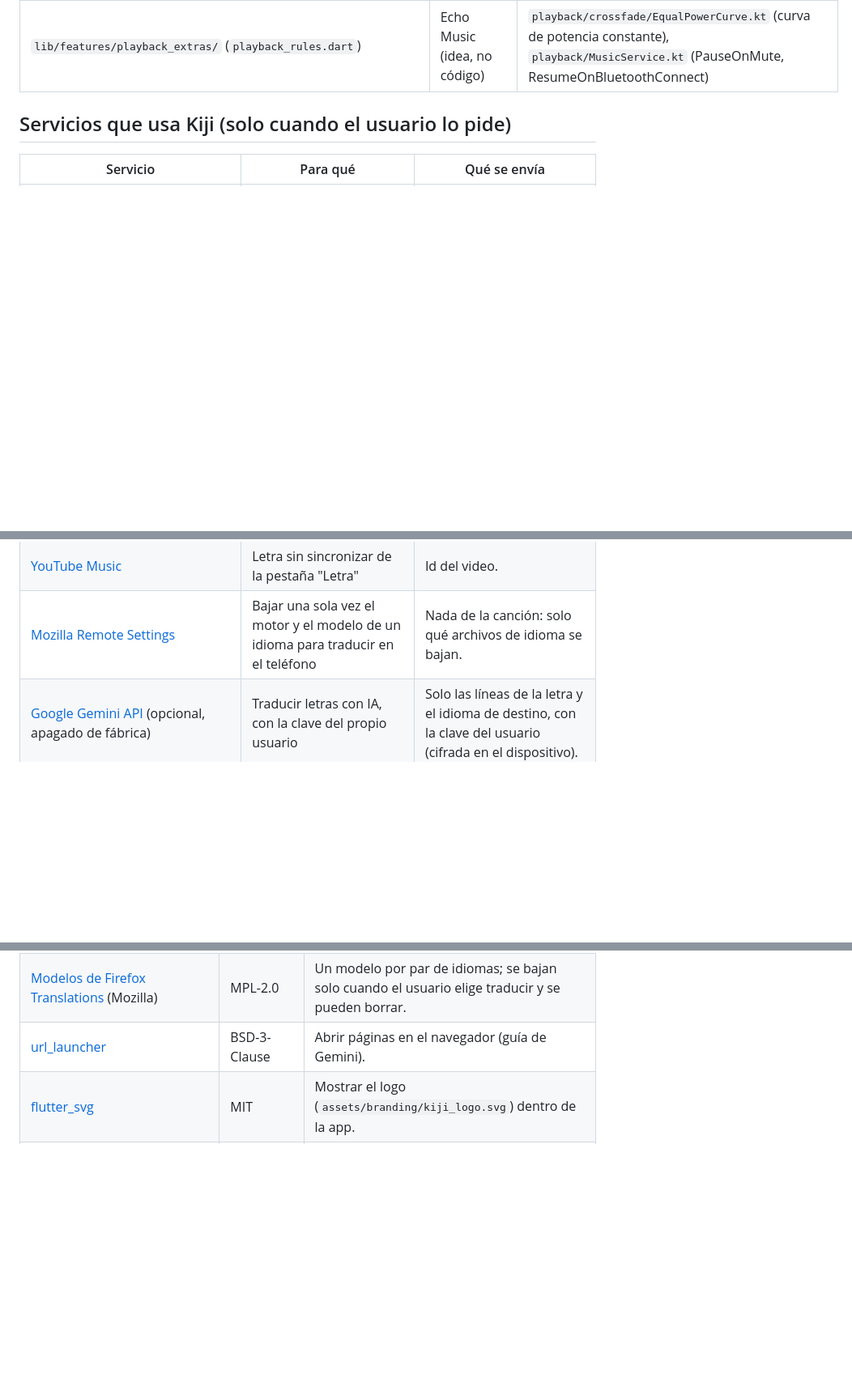
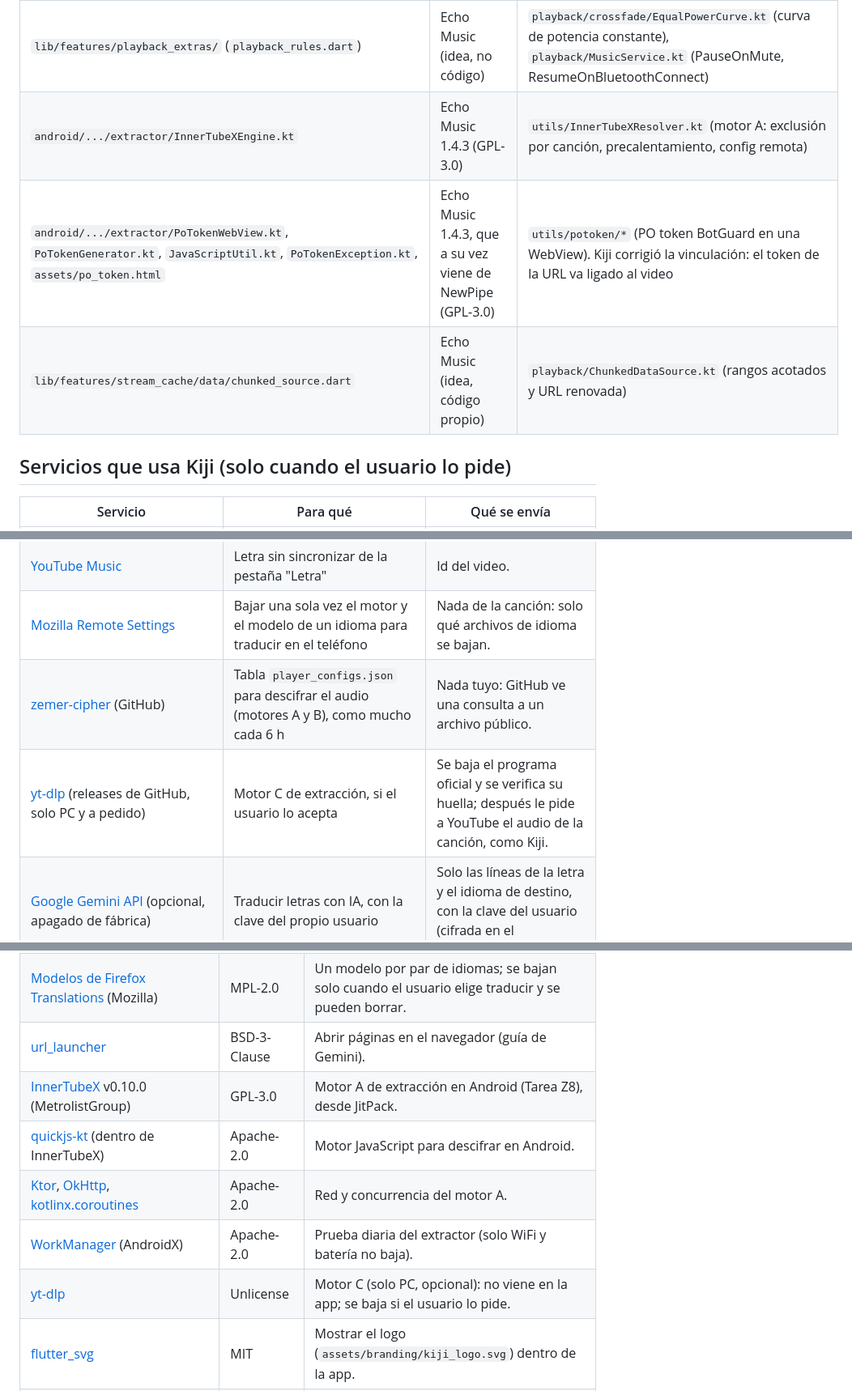
Before and after one commit to kijiplayer/kiji-player, a Markdown page: CREDITS.md, 3 parts joined by grey strips. Shown at 81% size. Drawn GitHub-style; blank space fills up the shorter version.

Commit message:
Créditos (InnerTubeX, Echo/NewPipe PO token, zemer-cipher, yt-dlp, Ktor, WorkManager)
Co-Authored-By: Claude Opus 5.5 <noreply@anthropic.com>

```diff
--- a/CREDITS.md
+++ b/CREDITS.md
@@ -35,6 +35,9 @@ personas que los construyen y mantienen.
 | `lib/features/backup/` (`backup_manifest.dart`, `backup_screen.dart`) | Echo Music (idea, no código) | `ui/screens/settings/BackupAndRestore.kt`, `viewmodels/BackupRestoreViewModel.kt` (copia en un archivo y restaurar) |
 | `lib/features/equalizer/` (`equalizer_model.dart`, `equalizer_screen.dart`) | Echo Music (idea, no código) | `ui/screens/equalizer/EqScreen.kt`, `EQViewModel.kt`, `dsp-core/.../models/SavedEQProfile.kt` (perfiles guardados y uno activo) |
 | `lib/features/playback_extras/` (`playback_rules.dart`) | Echo Music (idea, no código) | `playback/crossfade/EqualPowerCurve.kt` (curva de potencia constante), `playback/MusicService.kt` (PauseOnMute, ResumeOnBluetoothConnect) |
+| `android/.../extractor/InnerTubeXEngine.kt` | Echo Music 1.4.3 (GPL-3.0) | `utils/InnerTubeXResolver.kt` (motor A: exclusión por canción, precalentamiento, config remota) |
+| `android/.../extractor/PoTokenWebView.kt`, `PoTokenGenerator.kt`, `JavaScriptUtil.kt`, `PoTokenException.kt`, `assets/po_token.html` | Echo Music 1.4.3, que a su vez viene de NewPipe (GPL-3.0) | `utils/potoken/*` (PO token BotGuard en una WebView). Kiji corrigió la vinculación: el token de la URL va ligado al video |
+| `lib/features/stream_cache/data/chunked_source.dart` | Echo Music (idea, código propio) | `playback/ChunkedDataSource.kt` (rangos acotados y URL renovada) |
 
 ## Servicios que usa Kiji (solo cuando el usuario lo pide)
 
@@ -49,6 +52,8 @@ personas que los construyen y mantienen.
 | YouTube (subtítulos) | Letra desde los subtítulos del video | Id del video. |
 | [YouTube Music](https://music.youtube.com) | Letra sin sincronizar de la pestaña "Letra" | Id del video. |
 | [Mozilla Remote Settings](https://firefox.settings.services.mozilla.com) | Bajar una sola vez el motor y el modelo de un idioma para traducir en el teléfono | Nada de la canción: solo qué archivos de idioma se bajan. |
+| [zemer-cipher](https://github.com/ZemerTeam/zemer-cipher) (GitHub) | Tabla `player_configs.json` para descifrar el audio (motores A y B), como mucho cada 6 h | Nada tuyo: GitHub ve una consulta a un archivo público. |
+| [yt-dlp](https://github.com/yt-dlp/yt-dlp) (releases de GitHub, solo PC y a pedido) | Motor C de extracción, si el usuario lo acepta | Se baja el programa oficial y se verifica su huella; después le pide a YouTube el audio de la canción, como Kiji. |
 | [Google Gemini API](https://ai.google.dev) (opcional, apagado de fábrica) | Traducir letras con IA, con la clave del propio usuario | Solo las líneas de la letra y el idioma de destino, con la clave del usuario (cifrada en el dispositivo). |
 | [song.link / Odesli](https://odesli.co) | Enlace universal al compartir una canción | Nada desde Kiji: solo se arma el enlace con el id del video; lo abre quien lo recibe. |
 
@@ -67,6 +72,11 @@ personas que los construyen y mantienen.
 | `bergamot-translator.js` de [Firefox](https://searchfox.org/mozilla-central/source/toolkit/components/translations/bergamot-translator) | MPL-2.0 | Pegamento JavaScript del motor, sin cambios, en `assets/translation/`. |
 | [Modelos de Firefox Translations](https://github.com/mozilla/firefox-translations-models) (Mozilla) | MPL-2.0 | Un modelo por par de idiomas; se bajan solo cuando el usuario elige traducir y se pueden borrar. |
 | [url_launcher](https://pub.dev/packages/url_launcher) | BSD-3-Clause | Abrir páginas en el navegador (guía de Gemini). |
+| [InnerTubeX](https://github.com/MetrolistGroup/innertubex) v0.10.0 (MetrolistGroup) | GPL-3.0 | Motor A de extracción en Android (Tarea Z8), desde JitPack. |
+| [quickjs-kt](https://github.com/dokar3/quickjs-kt) (dentro de InnerTubeX) | Apache-2.0 | Motor JavaScript para descifrar en Android. |
+| [Ktor](https://ktor.io), [OkHttp](https://square.github.io/okhttp/), [kotlinx.coroutines](https://github.com/Kotlin/kotlinx.coroutines) | Apache-2.0 | Red y concurrencia del motor A. |
+| [WorkManager](https://developer.android.com/jetpack/androidx/releases/work) (AndroidX) | Apache-2.0 | Prueba diaria del extractor (solo WiFi y batería no baja). |
+| [yt-dlp](https://github.com/yt-dlp/yt-dlp) | Unlicense | Motor C (solo PC, opcional): no viene en la app; se baja si el usuario lo pide. |
 | [flutter_svg](https://pub.dev/packages/flutter_svg) | MIT | Mostrar el logo (`assets/branding/kiji_logo.svg`) dentro de la app. |
 | [flutter_launcher_icons](https://pub.dev/packages/flutter_launcher_icons) (solo para desarrollo) | MIT | Generar el ícono adaptable de Android y el `.ico` de Windows desde el logo. |
 | [JetBrains Mono](https://github.com/JetBrains/JetBrainsMono) (JetBrains) | SIL OFL 1.1 | Tipografía de tiempos y números, incluida en `assets/fonts/jetbrains_mono/` (con su `OFL.txt`). |
```
